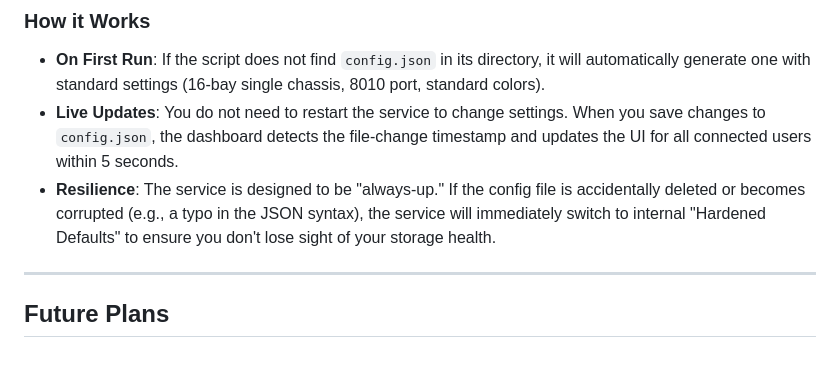
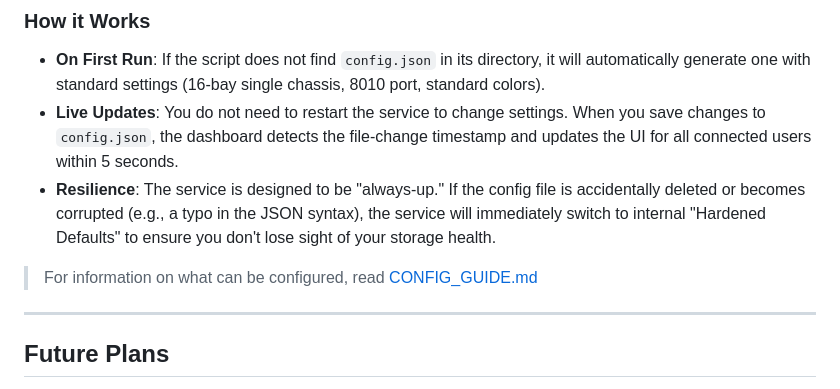
Before and after one commit to iamawumpas/TrueNAS_Scale_Drive-Bay_Dashboard, a Markdown page: README.md, the part around the change. Rendered like a GitHub page; blank space fills up the shorter version.

Commit message:
Update README with config options and future plans
Added a note about configuration options and future plans.

```diff
--- a/README.md
+++ b/README.md
@@ -123,6 +123,8 @@ The dashboard is controlled by a central `config.json` file. This file dictates
 - **On First Run**: If the script does not find `config.json` in its directory, it will automatically generate one with standard settings (16-bay single chassis, 8010 port, standard colors).
 - **Live Updates**: You do not need to restart the service to change settings. When you save changes to `config.json`, the dashboard detects the file-change timestamp and updates the UI for all connected users within 5 seconds.
 - **Resilience**: The service is designed to be "always-up." If the config file is accidentally deleted or becomes corrupted (e.g., a typo in the JSON syntax), the service will immediately switch to internal "Hardened Defaults" to ensure you don't lose sight of your storage health.
+
+> For information on what can be configured, read [CONFIG_GUIDE.md](https://github.com/iamawumpas/TrueNAS-Scale-Drive-Bay-Assignment/blob/main/CONFIG_GUIDE.md)
 ---
 
 ## Future Plans
```
